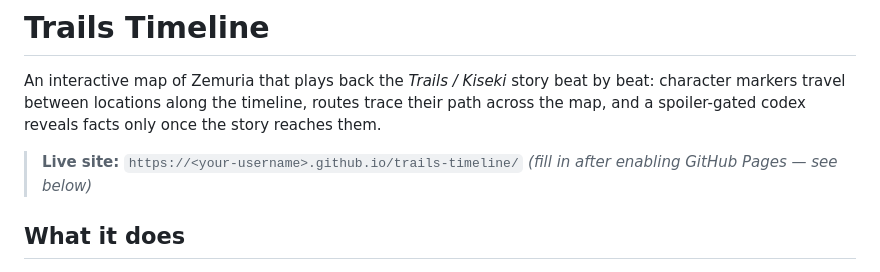
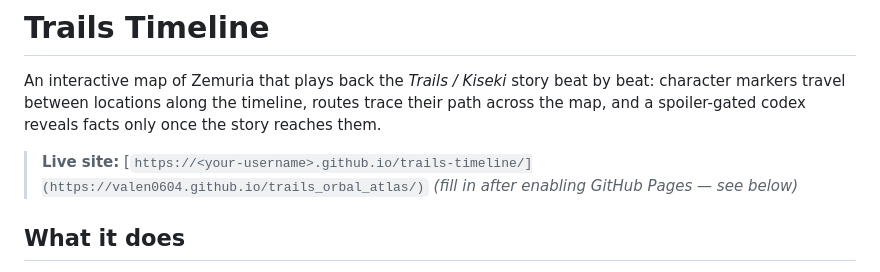
Before and after one commit to Valen0604/trails_orbal_atlas, a Markdown page: README.md, the part around the change. Rendered like a GitHub page.

Commit message:
Update live site link in README.md

```diff
--- a/README.md
+++ b/README.md
@@ -4,7 +4,7 @@ An interactive map of Zemuria that plays back the *Trails / Kiseki* story beat b
 character markers travel between locations along the timeline, routes trace their path
 across the map, and a spoiler-gated codex reveals facts only once the story reaches them.
 
-> **Live site:** `https://<your-username>.github.io/trails-timeline/`
+> **Live site:** [`https://<your-username>.github.io/trails-timeline/](https://valen0604.github.io/trails_orbal_atlas/)`
 > *(fill in after enabling GitHub Pages — see below)*
 
 ## What it does
```
